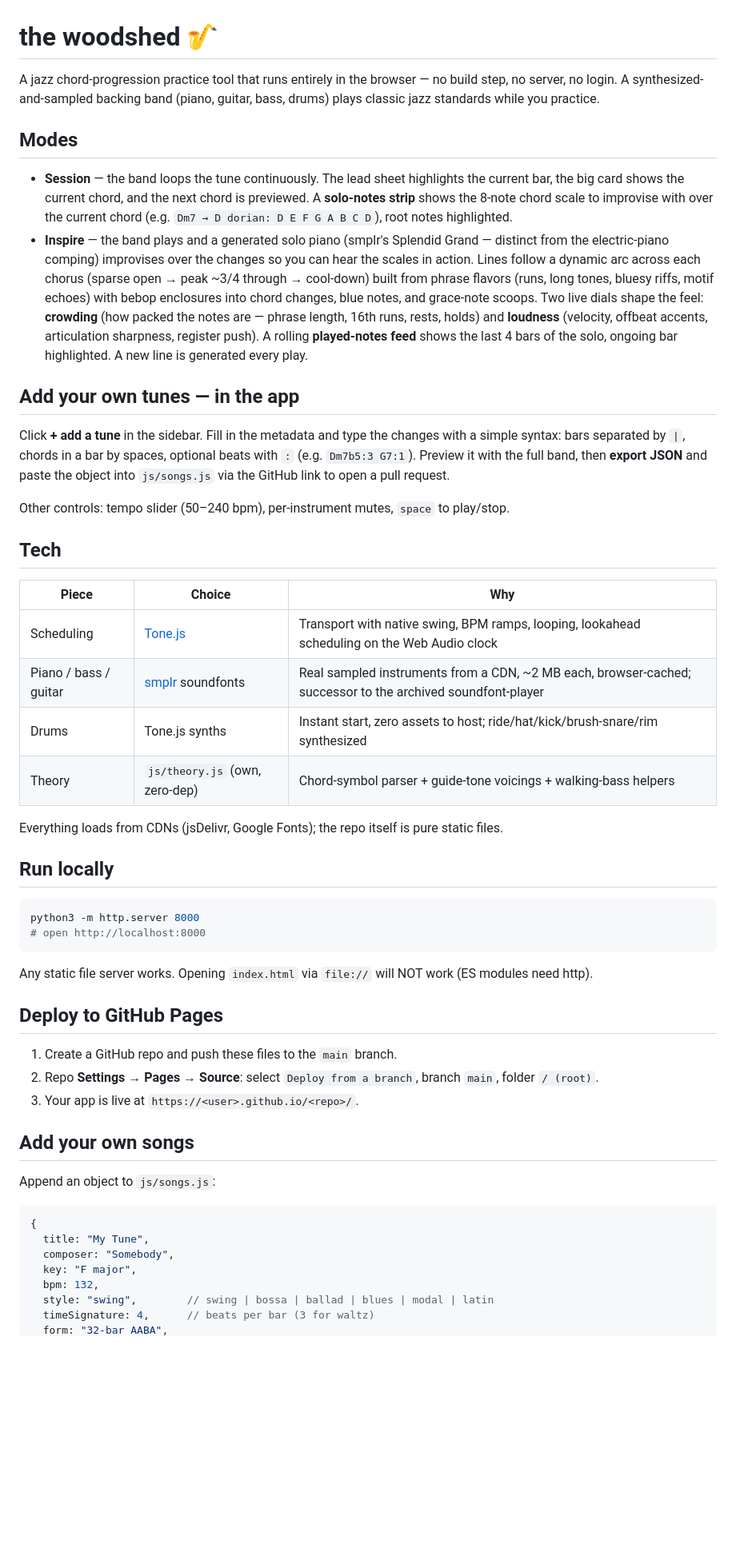
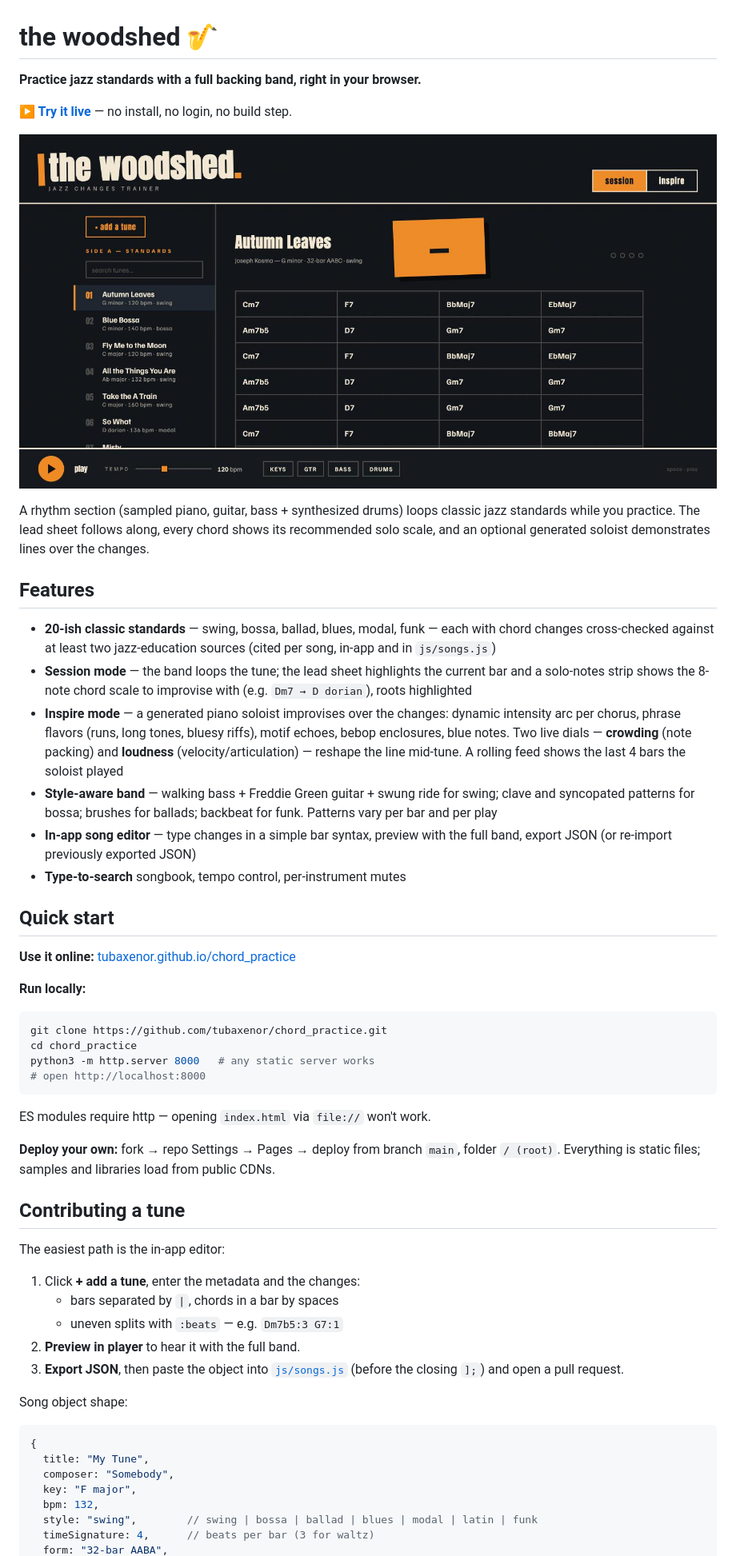
Before and after one commit to HaKexva/the-woodshed, a Markdown page: README.md, the part around one of its changes. Shown at 80% size. Rendered like a GitHub page; pictures changed too: docs/screenshot.jpg (added); blank space fills up the shorter version.

````diff
--- a/README.md
+++ b/README.md
@@ -1,47 +1,50 @@
 # the woodshed 🎷
 
-A jazz chord-progression practice tool that runs entirely in the browser — no build step, no server, no login. A synthesized-and-sampled backing band (piano, guitar, bass, drums) plays classic jazz standards while you practice.
+**Practice jazz standards with a full backing band, right in your browser.**
 
-## Modes
+**▶ [Try it live](https://tubaxenor.github.io/chord_practice/)** — no install, no login, no build step.
 
-- **Session** — the band loops the tune continuously. The lead sheet highlights the current bar, the big card shows the current chord, and the next chord is previewed. A **solo-notes strip** shows the 8-note chord scale to improvise with over the current chord (e.g. `Dm7 → D dorian: D E F G A B C D`), root notes highlighted.
-- **Inspire** — the band plays and a generated solo piano (smplr's Splendid Grand — distinct from the electric-piano comping) improvises over the changes so you can hear the scales in action. Lines follow a dynamic arc across each chorus (sparse open → peak ~3/4 through → cool-down) built from phrase flavors (runs, long tones, bluesy riffs, motif echoes) with bebop enclosures into chord changes, blue notes, and grace-note scoops. Two live dials shape the feel: **crowding** (how packed the notes are — phrase length, 16th runs, rests, holds) and **loudness** (velocity, offbeat accents, articulation sharpness, register push). A rolling **played-notes feed** shows the last 4 bars of the solo, ongoing bar highlighted. A new line is generated every play.
+![the woodshed — session mode](docs/screenshot.jpg)
 
-## Add your own tunes — in the app
+A rhythm section (sampled piano, guitar, bass + synthesized drums) loops classic jazz standards while you practice. The lead sheet follows along, every chord shows its recommended solo scale, and an optional generated soloist demonstrates lines over the changes.
 
-Click **+ add a tune** in the sidebar. Fill in the metadata and type the changes with a simple syntax: bars separated by `|`, chords in a bar by spaces, optional beats with `:` (e.g. `Dm7b5:3 G7:1`). Preview it with the full band, then **export JSON** and paste the object into `js/songs.js` via the GitHub link to open a pull request.
+## Features
 
-Other controls: tempo slider (50–240 bpm), per-instrument mutes, `space` to play/stop.
+- **20-ish classic standards** — swing, bossa, ballad, blues, modal, funk — each with chord changes cross-checked against at least two jazz-education sources (cited per song, in-app and in `js/songs.js`)
+- **Session mode** — the band loops the tune; the lead sheet highlights the current bar and a solo-notes strip shows the 8-note chord scale to improvise with (e.g. `Dm7 → D dorian`), roots highlighted
+- **Inspire mode** — a generated piano soloist improvises over the changes: dynamic intensity arc per chorus, phrase flavors (runs, long tones, bluesy riffs), motif echoes, bebop enclosures, blue notes. Two live dials — **crowding** (note packing) and **loudness** (velocity/articulation) — reshape the line mid-tune. A rolling feed shows the last 4 bars the soloist played
+- **Style-aware band** — walking bass + Freddie Green guitar + swung ride for swing; clave and syncopated patterns for bossa; brushes for ballads; backbeat for funk. Patterns vary per bar and per play
+- **In-app song editor** — type changes in a simple bar syntax, preview with the full band, export JSON (or re-import previously exported JSON)
+- **Type-to-search** songbook, tempo control, per-instrument mutes
 
-## Tech
+## Quick start
 
-| Piece | Choice | Why |
-|---|---|---|
-| Scheduling | [Tone.js](https://tonejs.github.io/) | Transport with native swing, BPM ramps, looping, lookahead scheduling on the Web Audio clock |
-| Piano / bass / guitar | [smplr](https://github.com/danigb/smplr) soundfonts | Real sampled instruments from a CDN, ~2 MB each, browser-cached; successor to the archived soundfont-player |
-| Drums | Tone.js synths | Instant start, zero assets to host; ride/hat/kick/brush-snare/rim synthesized |
-| Theory | `js/theory.js` (own, zero-dep) | Chord-symbol parser + guide-tone voicings + walking-bass helpers |
+**Use it online:** [tubaxenor.github.io/chord_practice](https://tubaxenor.github.io/chord_practice/)
 
-Everything loads from CDNs (jsDelivr, Google Fonts); the repo itself is pure static files.
-
-## Run locally
+**Run locally:**
 
 ```sh
-python3 -m http.server 8000
+git clone https://github.com/tubaxenor/chord_practice.git
+cd chord_practice
+python3 -m http.server 8000   # any static server works
 # open http://localhost:8000
 ```
 
-Any static file server works. Opening `index.html` via `file://` will NOT work (ES modules need http).
+ES modules require http — opening `index.html` via `file://` won't work.
 
-## Deploy to GitHub Pages
+**Deploy your own:** fork → repo Settings → Pages → deploy from branch `main`, folder `/ (root)`. Everything is static files; samples and libraries load from public CDNs.
 
-1. Create a GitHub repo and push these files to the `main` branch.
-2. Repo **Settings → Pages → Source**: select `Deploy from a branch`, branch `main`, folder `/ (root)`.
-3. Your app is live at `https://<user>.github.io/<repo>/`.
+## Contributing a tune
 
-## Add your own songs
+The easiest path is the in-app editor:
 
-Append an object to `js/songs.js`:
+1. Click **+ add a tune**, enter the metadata and the changes:
+   - bars separated by `|`, chords in a bar by spaces
+   - uneven splits with `:beats` — e.g. `Dm7b5:3 G7:1`
+2. **Preview in player** to hear it with the full band.
+3. **Export JSON**, then paste the object into [`js/songs.js`](js/songs.js) (before the closing `];`) and open a pull request.
+
+Song object shape:
 
 ```js
 {
@@ -49,6 +52,6 @@ Append an object to `js/songs.js`:
   composer: "Somebody",
   key: "F major",
   bpm: 132,
-  style: "swing",        // swing | bossa | ballad | blues | modal | latin
+  style: "swing",        // swing | bossa | ballad | blues | modal | latin | funk
   timeSignature: 4,      // beats per bar (3 for waltz)
   form: "32-bar AABA",
````
Also changed, not shown: other parts of README.md (+23 -19 lines), 3 other files.
